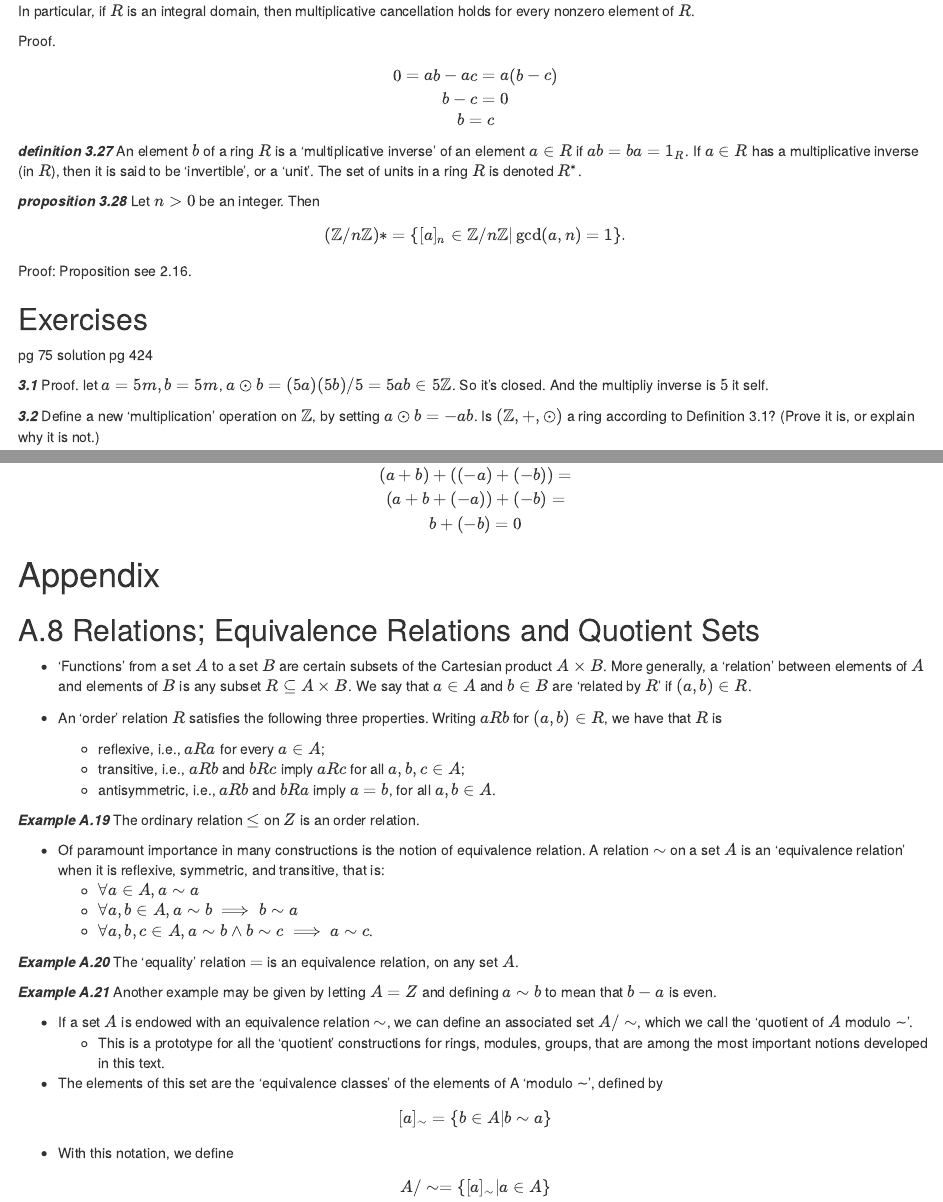
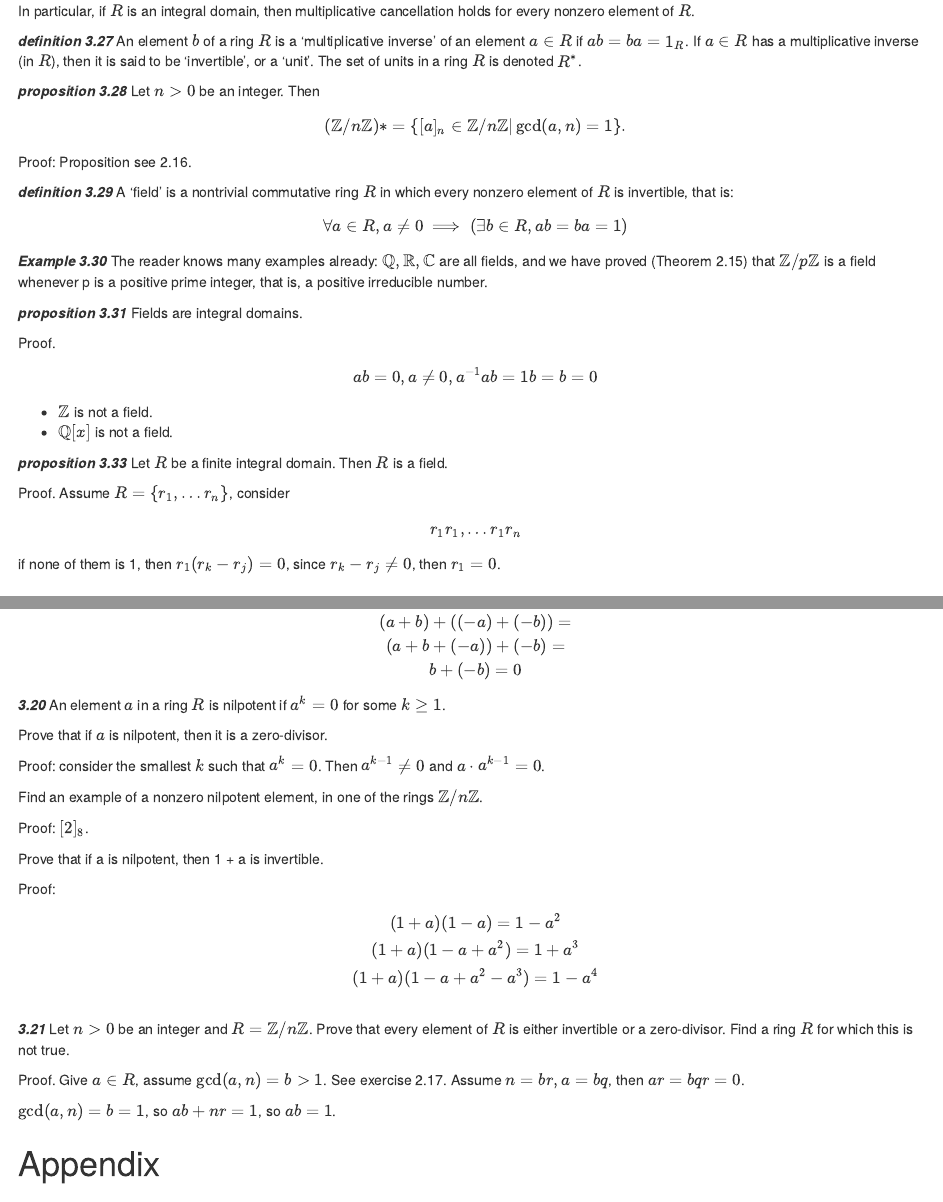
Before and after one commit to eroicaleo/eroicaleo.github.io, an R Markdown document (Notes-on-Algebra-Notes-from-the-Underground.Rmd): the page in a window 1100 px wide, from 10690 px down, and a second part further down, joined at a grey line. Rendered offline with R 4.5, knitr and Pandoc, with nearby package versions.

Commit message:
UG 3.29 - 3.31 ex 3.20 - 3.21

```diff
--- a/Notes-on-Algebra-Notes-from-the-Underground.Rmd
+++ b/Notes-on-Algebra-Notes-from-the-Underground.Rmd
@@ -709,13 +709,6 @@ $$
 In particular, if $R$ is an integral domain, then multiplicative cancellation holds for
 every nonzero element of $R$.
 
-Proof.
-
-$$
-0 = ab - ac = a(b - c) \\
-b - c = 0 \\
-b = c
-$$
 ***definition 3.27*** An element $b$ of a ring $R$ is a ‘multiplicative inverse’ of an element
 $a ∈ R$ if $ab = ba = 1_R$. If $a ∈ R$ has a multiplicative inverse (in $R$), then it is said to be
 ‘invertible’, or a ‘unit’. The set of units in a ring $R$ is denoted $R^∗$.
@@ -729,6 +722,39 @@ $$
 
 Proof: Proposition see 2.16.
 
+***definition 3.29*** A ‘field’ is a nontrivial commutative ring $R$ in which every nonzero element of $R$ is invertible, that is:
+
+$$
+\forall a \in R, a\ne 0 \implies (\exists b \in R ,  ab = ba = 1)
+$$
+
+***Example 3.30*** The reader knows many examples already: $\mathbb{Q}, \mathbb{R}, \mathbb{C}$ are all fields, and
+we have proved (Theorem 2.15) that $\mathbb{Z}/p\mathbb{Z}$ is a field whenever p is a positive prime
+integer, that is, a positive irreducible number.
+
+***proposition 3.31*** Fields are integral domains.
+
+Proof.
+
+$$
+ab = 0, a \ne 0,
+a^{-1}ab = 1 b = b = 0
+$$
+
+* $\mathbb{Z}$ is not a field.
+* $\mathbb{Q}[x]$ is not a field.
+
+***proposition 3.33*** Let $R$ be a finite integral domain. Then $R$ is a field.
+
+Proof. Assume $R = \{ r_1, \dots  r_n \}$, consider
+
+
+$$
+r_1r_1, \dots r_1r_n
+$$
+
+if none of them is 1, then $r_1 (r_k - r_j) = 0$, since $r_k - r_j \ne 0$,
+then $r_1 = 0$.
 
 ## Exercises
 
@@ -929,6 +955,35 @@ $$
 b + (-b) = 0
 $$
 
+***3.20***  An element $a$ in a ring $R$ is nilpotent if $a^k = 0$ for some $k ≥ 1$.
+
+Prove that if $a$ is nilpotent, then it is a zero-divisor.
+
+Proof: consider the smallest $k$ such that $a^{k} = 0$. Then
+$a^{k-1} \ne 0$ and $a \cdot a^{k-1} = 0$.
+
+Find an example of a nonzero nilpotent element, in one of the rings $\mathbb{Z}/n\mathbb{Z}$.
+
+Proof: $[2]_8$.
+
+Prove that if a is nilpotent, then 1 + a is invertible.
+
+Proof:
+
+$$
+(1 + a) (1 - a) = 1 - a^2 \\
+(1 + a) (1 - a + a^2) = 1 + a^3 \\
+(1 + a) (1 - a + a^2 - a^3) = 1 - a^4 \\
+$$
+
+***3.21*** Let $n > 0$ be an integer and $R = \mathbb{Z}/n\mathbb{Z}$. Prove that every element of $R$ is either
+invertible or a zero-divisor. Find a ring $R$ for which this is not true.
+
+Proof. Give $a \in R$, assume $\gcd(a, n) = b > 1$. See exercise 2.17.
+Assume $n = br, a = bq$, then $ar = bqr = 0$.
+
+$\gcd(a, n) = b = 1$, so $ab + nr = 1$, so $ab = 1$.
+
 # Appendix
 
 ## A.8 Relations; Equivalence Relations and Quotient Sets
```
